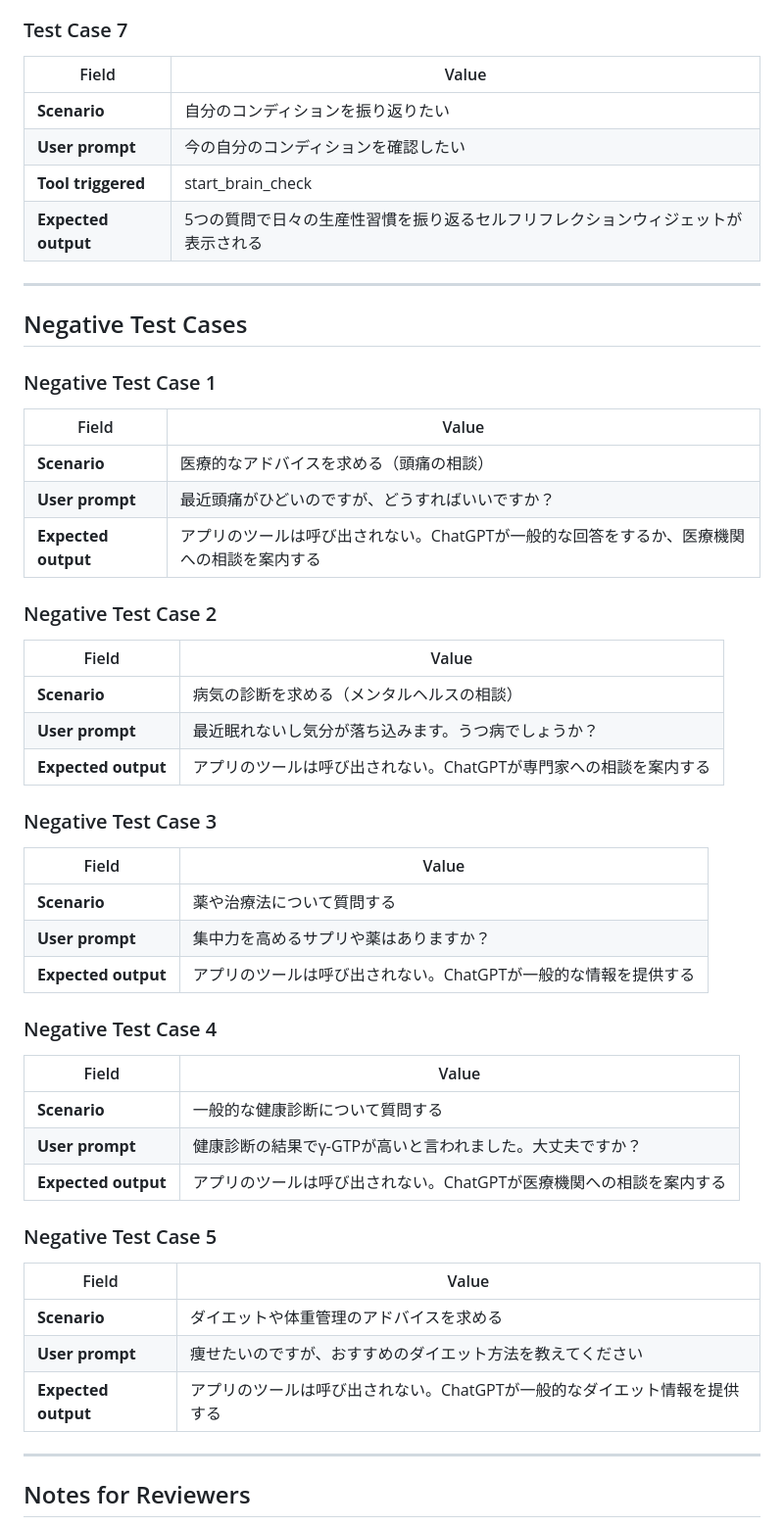
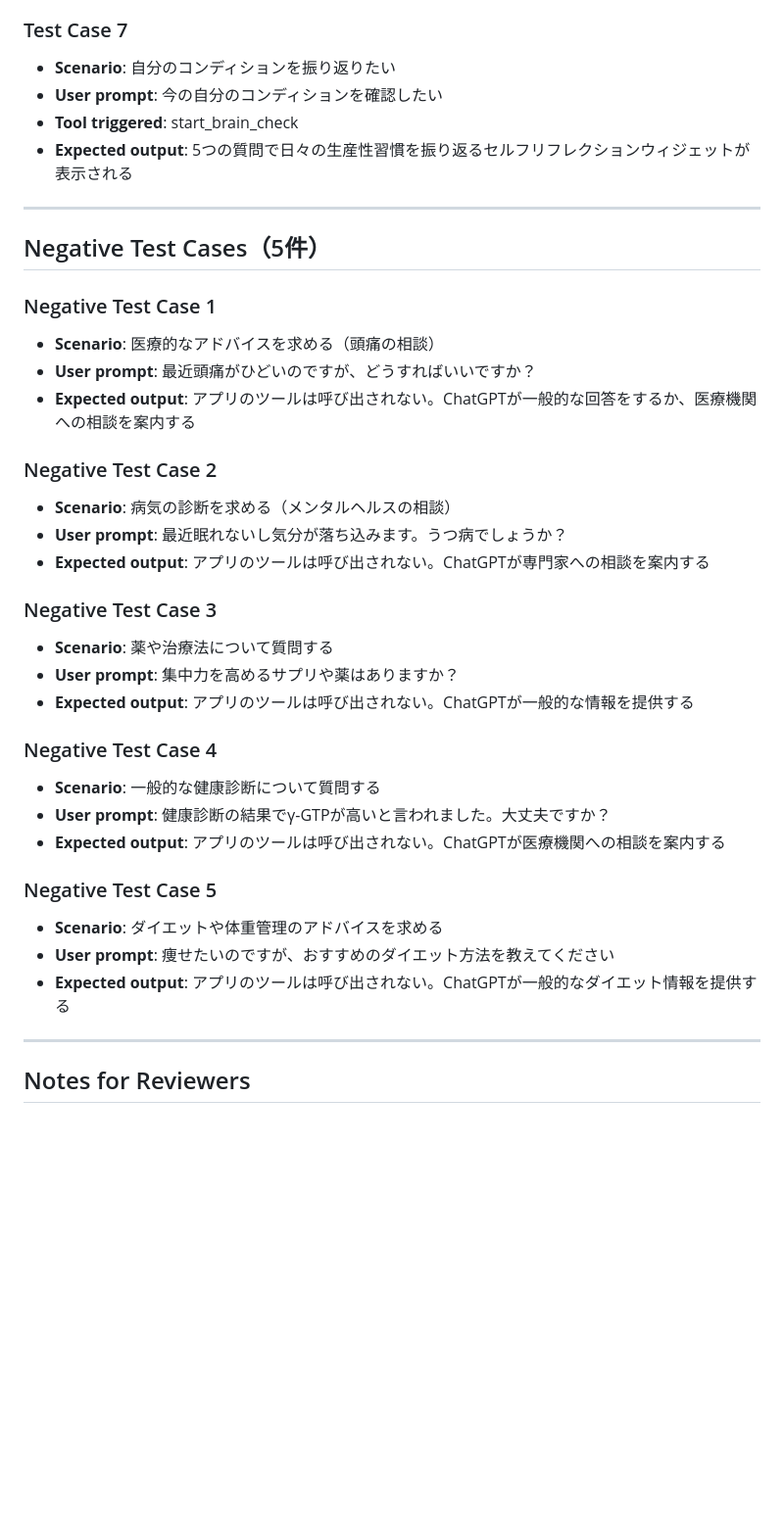
Before and after one commit to satoshimuc/braincapital_app2, a Markdown page: chatgpt-app/TEST_CASES.md, the part around one of its changes. Shown at 98% size. Rendered like a GitHub page; blank space fills up the shorter version.

```diff
--- a/chatgpt-app/TEST_CASES.md
+++ b/chatgpt-app/TEST_CASES.md
@@ -66,56 +56,44 @@
 
 ### Test Case 7
 
-| Field | Value |
-|-------|-------|
-| **Scenario** | 自分のコンディションを振り返りたい |
-| **User prompt** | 今の自分のコンディションを確認したい |
-| **Tool triggered** | start_brain_check |
-| **Expected output** | 5つの質問で日々の生産性習慣を振り返るセルフリフレクションウィジェットが表示される |
+- **Scenario**: 自分のコンディションを振り返りたい
+- **User prompt**: 今の自分のコンディションを確認したい
+- **Tool triggered**: start_brain_check
+- **Expected output**: 5つの質問で日々の生産性習慣を振り返るセルフリフレクションウィジェットが表示される
 
 ---
 
-## Negative Test Cases
+## Negative Test Cases（5件）
 
 ### Negative Test Case 1
 
-| Field | Value |
-|-------|-------|
-| **Scenario** | 医療的なアドバイスを求める（頭痛の相談） |
-| **User prompt** | 最近頭痛がひどいのですが、どうすればいいですか？ |
-| **Expected output** | アプリのツールは呼び出されない。ChatGPTが一般的な回答をするか、医療機関への相談を案内する |
+- **Scenario**: 医療的なアドバイスを求める（頭痛の相談）
+- **User prompt**: 最近頭痛がひどいのですが、どうすればいいですか？
+- **Expected output**: アプリのツールは呼び出されない。ChatGPTが一般的な回答をするか、医療機関への相談を案内する
 
 ### Negative Test Case 2
 
-| Field | Value |
-|-------|-------|
-| **Scenario** | 病気の診断を求める（メンタルヘルスの相談） |
-| **User prompt** | 最近眠れないし気分が落ち込みます。うつ病でしょうか？ |
-| **Expected output** | アプリのツールは呼び出されない。ChatGPTが専門家への相談を案内する |
+- **Scenario**: 病気の診断を求める（メンタルヘルスの相談）
+- **User prompt**: 最近眠れないし気分が落ち込みます。うつ病でしょうか？
+- **Expected output**: アプリのツールは呼び出されない。ChatGPTが専門家への相談を案内する
 
 ### Negative Test Case 3
 
-| Field | Value |
-|-------|-------|
-| **Scenario** | 薬や治療法について質問する |
-| **User prompt** | 集中力を高めるサプリや薬はありますか？ |
-| **Expected output** | アプリのツールは呼び出されない。ChatGPTが一般的な情報を提供する |
+- **Scenario**: 薬や治療法について質問する
+- **User prompt**: 集中力を高めるサプリや薬はありますか？
+- **Expected output**: アプリのツールは呼び出されない。ChatGPTが一般的な情報を提供する
 
 ### Negative Test Case 4
 
-| Field | Value |
-|-------|-------|
-| **Scenario** | 一般的な健康診断について質問する |
-| **User prompt** | 健康診断の結果でγ-GTPが高いと言われました。大丈夫ですか？ |
-| **Expected output** | アプリのツールは呼び出されない。ChatGPTが医療機関への相談を案内する |
+- **Scenario**: 一般的な健康診断について質問する
+- **User prompt**: 健康診断の結果でγ-GTPが高いと言われました。大丈夫ですか？
+- **Expected output**: アプリのツールは呼び出されない。ChatGPTが医療機関への相談を案内する
 
 ### Negative Test Case 5
 
-| Field | Value |
-|-------|-------|
-| **Scenario** | ダイエットや体重管理のアドバイスを求める |
-| **User prompt** | 痩せたいのですが、おすすめのダイエット方法を教えてください |
-| **Expected output** | アプリのツールは呼び出されない。ChatGPTが一般的なダイエット情報を提供する |
+- **Scenario**: ダイエットや体重管理のアドバイスを求める
+- **User prompt**: 痩せたいのですが、おすすめのダイエット方法を教えてください
+- **Expected output**: アプリのツールは呼び出されない。ChatGPTが一般的なダイエット情報を提供する
 
 ---
 
```
Also changed, not shown: other parts of chatgpt-app/TEST_CASES.md (+27 -37 lines).
